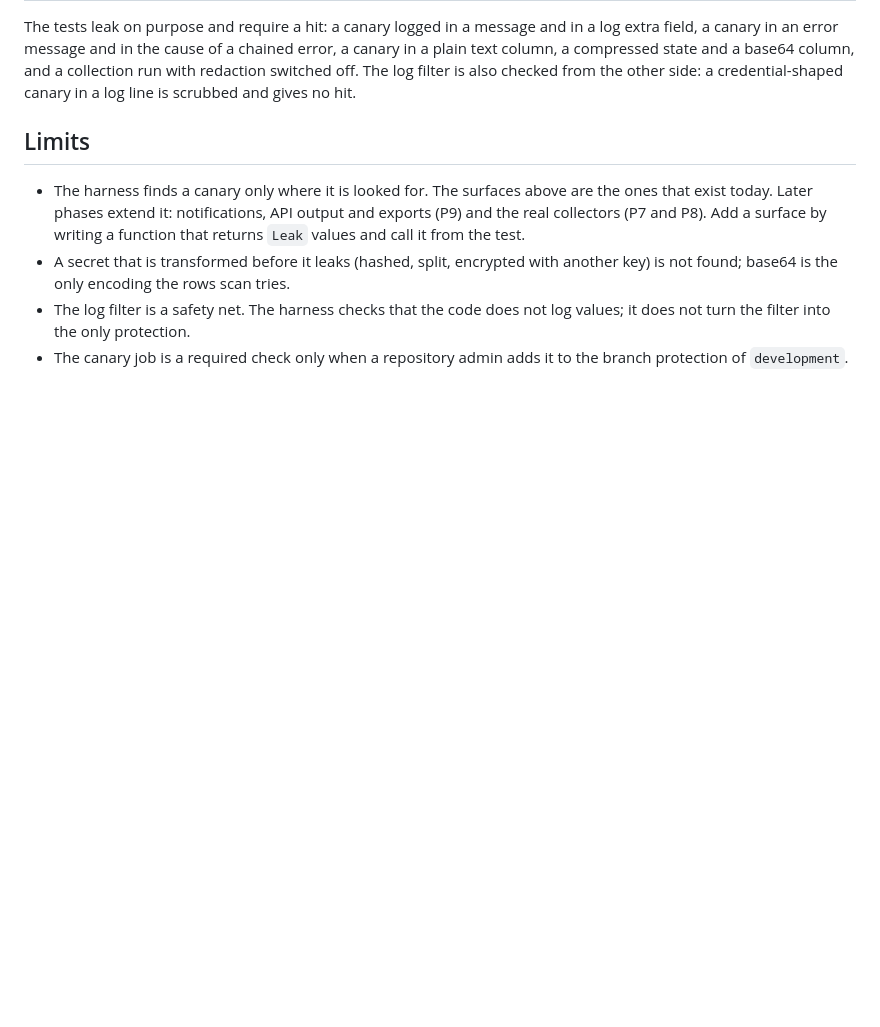
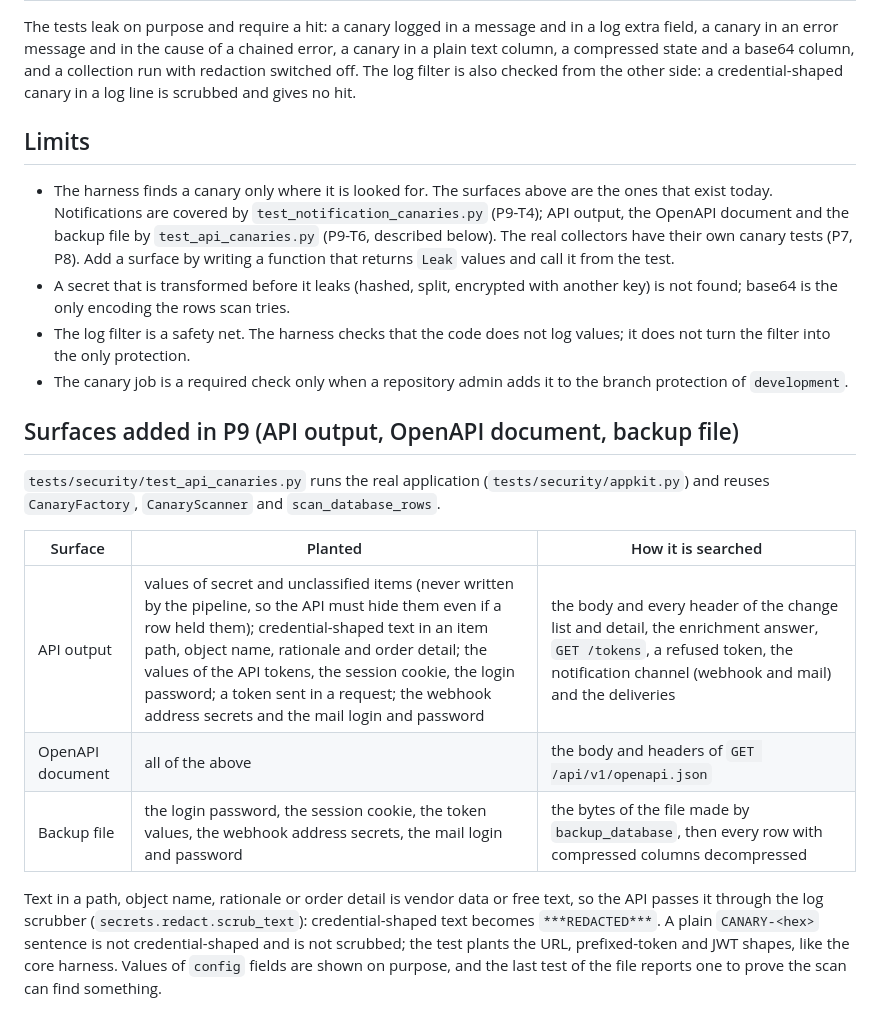
Before and after one commit to Theriark/driftsniff-ce, a Markdown page: docs/canary-harness.md, the part around the change. Drawn GitHub-style; blank space fills up the shorter version.

Commit message:
docs(ci): ci-baseline section 11 (security suite, required check) and canary harness P9 surfaces (P9-T6, THE-810)
docs/ci-baseline.md: the Canary leak harness row names the security suite, section 11 describes
test_route_table, test_authn, test_xss and test_api_canaries, how to extend them and their limits.
docs/canary-harness.md: surfaces added in P9 (API output, OpenAPI document, backup file).

Signed-off-by: Backend Developer <backend-developer@theriark.com>
Co-Authored-By: Claude Sonnet 5.5 <noreply@anthropic.com>

```diff
--- a/docs/canary-harness.md
+++ b/docs/canary-harness.md
@@ -64,12 +64,31 @@ and gives no hit.
 ## Limits
 
 - The harness finds a canary only where it is looked for. The surfaces above are the ones that exist
-  today. Later phases extend it: notifications, API output and exports (P9) and the real
-  collectors (P7 and P8). Add a surface by writing a function that returns `Leak` values and call it
-  from the test.
+  today. Notifications are covered by `test_notification_canaries.py` (P9-T4); API output, the
+  OpenAPI document and the backup file by `test_api_canaries.py` (P9-T6, described below). The real
+  collectors have their own canary tests (P7, P8). Add a surface by writing a function that returns
+  `Leak` values and call it from the test.
 - A secret that is transformed before it leaks (hashed, split, encrypted with another key) is not
   found; base64 is the only encoding the rows scan tries.
 - The log filter is a safety net. The harness checks that the code does not log values; it does not
   turn the filter into the only protection.
 - The canary job is a required check only when a repository admin adds it to the branch protection
   of `development`.
+
+## Surfaces added in P9 (API output, OpenAPI document, backup file)
+
+`tests/security/test_api_canaries.py` runs the real application (`tests/security/appkit.py`) and
+reuses `CanaryFactory`, `CanaryScanner` and `scan_database_rows`.
+
+| Surface | Planted | How it is searched |
+|---|---|---|
+| API output | values of secret and unclassified items (never written by the pipeline, so the API must hide them even if a row held them); credential-shaped text in an item path, object name, rationale and order detail; the values of the API tokens, the session cookie, the login password; a token sent in a request; the webhook address secrets and the mail login and password | the body and every header of the change list and detail, the enrichment answer, `GET /tokens`, a refused token, the notification channel (webhook and mail) and the deliveries |
+| OpenAPI document | all of the above | the body and headers of `GET /api/v1/openapi.json` |
+| Backup file | the login password, the session cookie, the token values, the webhook address secrets, the mail login and password | the bytes of the file made by `backup_database`, then every row with compressed columns decompressed |
+
+Text in a path, object name, rationale or order detail is vendor data or free text, so the API
+passes it through the log scrubber (`secrets.redact.scrub_text`): credential-shaped text becomes
+`***REDACTED***`. A plain `CANARY-<hex>` sentence is not credential-shaped and is not scrubbed; the
+test plants the URL, prefixed-token and JWT shapes, like the core harness. Values of `config`
+fields are shown on purpose, and the last test of the file reports one to prove the scan can find
+something.
```
